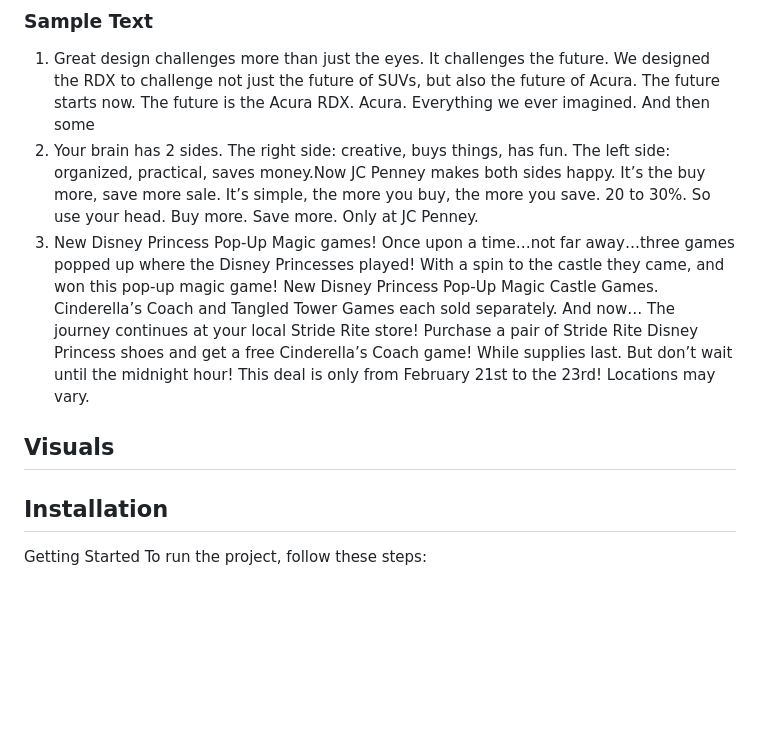
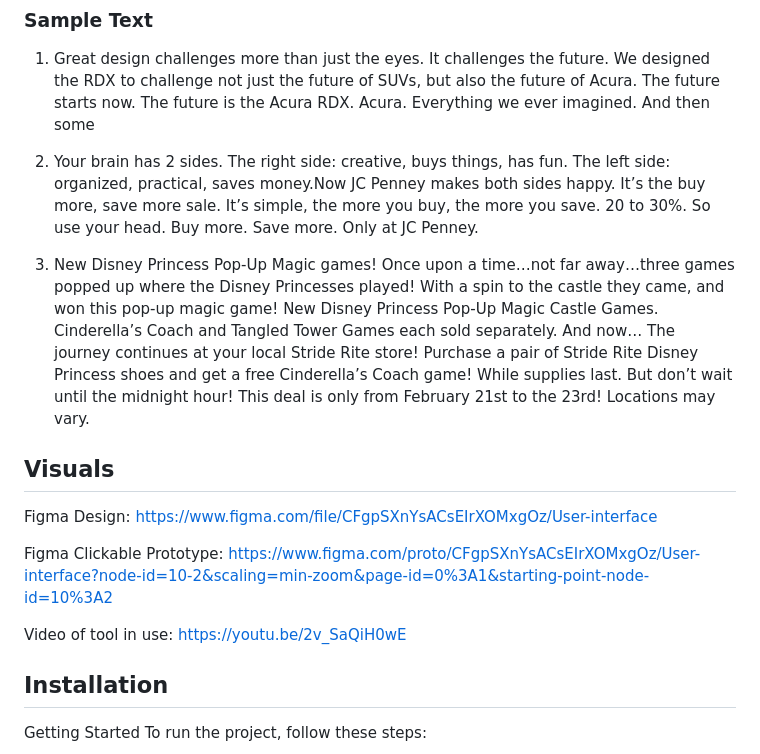
Before and after one commit to lifen-joy/20048573_MastersProject_2023, a Markdown page: README.md, the part around the change. Rendered like a GitHub page; blank space fills up the shorter version.

Commit message:
add visals to read me
Signed-off-by: Joyann Boyce <joyannboyce30@gmail.com>

```diff
--- a/README.md
+++ b/README.md
@@ -31,10 +31,20 @@ The project consists of the following files and directories:
 
 ### Sample Text
 1. Great design challenges more than just the eyes. It challenges the future. We designed the RDX to challenge not just the future of SUVs, but also the future of Acura. The future starts now. The future is the Acura RDX. Acura. Everything we ever imagined. And then some
+
 2. Your brain has 2 sides. The right side: creative, buys things, has fun. The left side: organized, practical, saves money.Now JC Penney makes both sides happy. It’s the buy more, save more sale. It’s simple, the more you buy, the more you save. 20 to 30%. So use your head. Buy more. Save more. Only at JC Penney.
+
+
 3. New Disney Princess Pop-Up Magic games! Once upon a time…not far away…three games popped up where the Disney Princesses played! With a spin to the castle they came, and won this pop-up magic game! New Disney Princess Pop-Up Magic Castle Games. Cinderella’s Coach and Tangled Tower Games each sold separately. And now… The journey continues at your local Stride Rite store! Purchase a pair of Stride Rite Disney Princess shoes and get a free Cinderella’s Coach game! While supplies last. But don’t wait until the midnight hour! This deal is only from February 21st to the 23rd! Locations may vary.
 
 ## Visuals
+Figma Design: https://www.figma.com/file/CFgpSXnYsACsEIrXOMxgOz/User-interface
+
+
+Figma Clickable Prototype: https://www.figma.com/proto/CFgpSXnYsACsEIrXOMxgOz/User-interface?node-id=10-2&scaling=min-zoom&page-id=0%3A1&starting-point-node-id=10%3A2
+
+Video of tool in use: https://youtu.be/2v_SaQiH0wE
+
 
 
 
```
